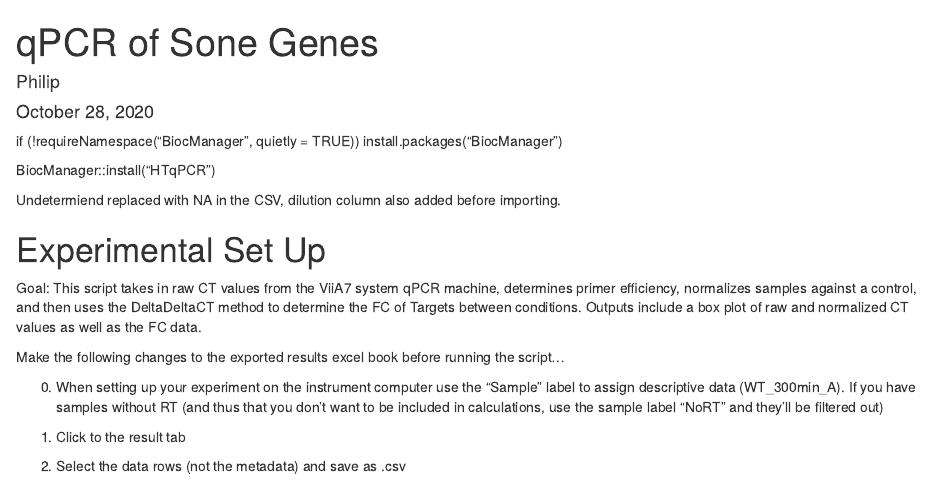
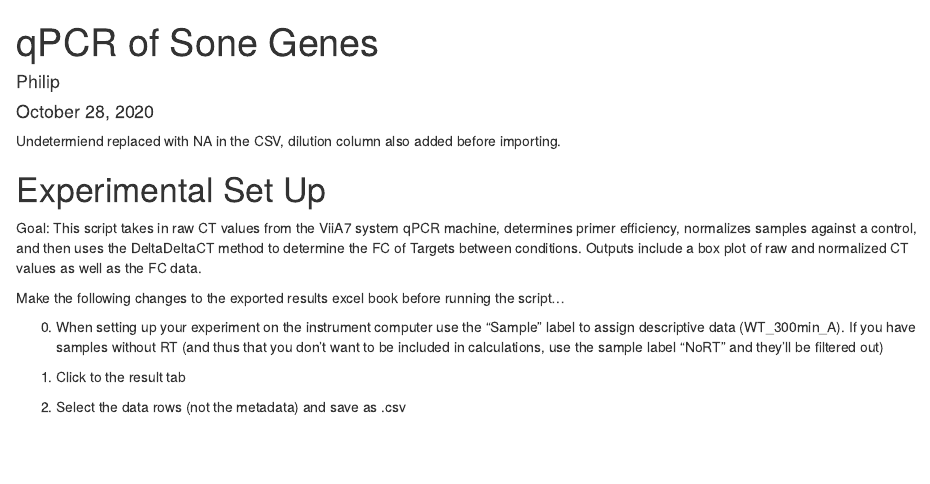
Before and after one commit to philipjsweet/qPCR_example, an R Markdown document (qPCR_example.Rmd): the page in a window 1100 px wide, from its top. Rendered offline with R 4.5, knitr and Pandoc, with nearby package versions.

Commit message:
Update qPCR_example.Rmd

```diff
--- a/qPCR_example.Rmd
+++ b/qPCR_example.Rmd
@@ -4,11 +4,6 @@ author: "Philip"
 date: "October 28, 2020"
 output: html_document
 ---
-
-if (!requireNamespace("BiocManager", quietly = TRUE))
-    install.packages("BiocManager")
-
-BiocManager::install("HTqPCR")
 
 Undetermiend replaced with NA in the CSV, dilution column also added before importing.
 
```
